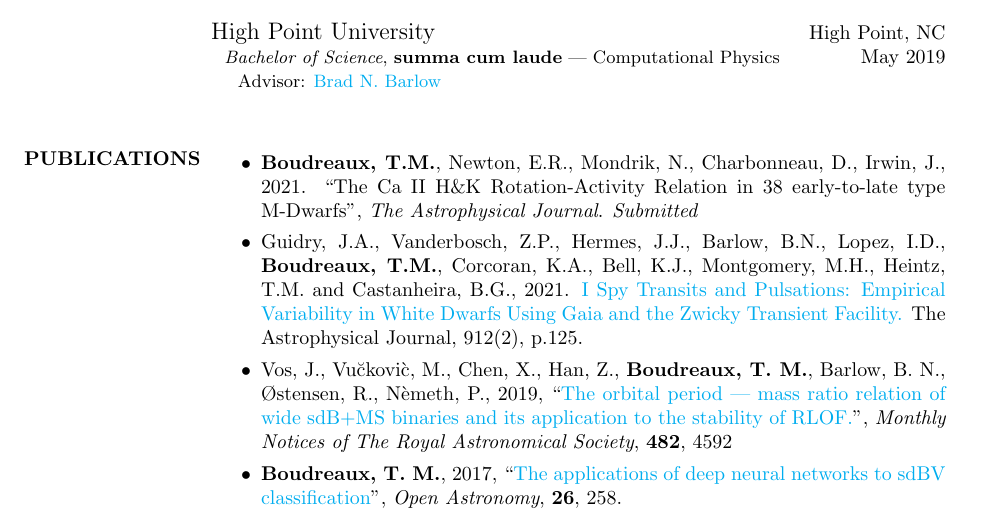
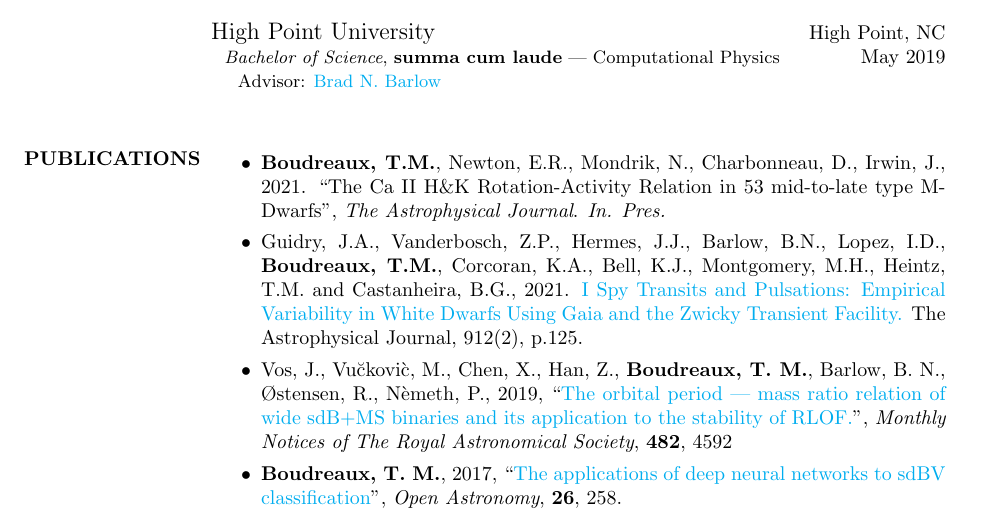
Before and after one commit to tboudreaux/curriculum_vitae, a LaTeX CV (Source/cv.tex): part of page 1 of 3, cut so that both start at the same text. Compiled offline with pdfLaTeX.

Commit message:
Updated status of M dwarf paper post acceptence to ApJ

```diff
--- a/Source/cv.tex
+++ b/Source/cv.tex
@@ -83,7 +83,7 @@ Computational astrophysics, stellar evolution, machine learning, pulsating hot s
 
 \section{PUBLICATIONS}
 \begin{itemize}
-	\item \textbf{Boudreaux, T.M.}, Newton, E.R., Mondrik, N., Charbonneau, D., Irwin, J., 2021. ``The Ca II H\&K Rotation-Activity Relation in 38 early-to-late type M-Dwarfs'', \textit{The Astrophysical Journal}. \textit{Submitted}
+	\item \textbf{Boudreaux, T.M.}, Newton, E.R., Mondrik, N., Charbonneau, D., Irwin, J., 2021. ``The Ca II H\&K Rotation-Activity Relation in 53 mid-to-late type M-Dwarfs'', \textit{The Astrophysical Journal}. \textit{In. Pres.}
 	\item Guidry, J.A., Vanderbosch, Z.P., Hermes, J.J., Barlow, B.N., Lopez, I.D., \textbf{Boudreaux, T.M.}, Corcoran, K.A., Bell, K.J., Montgomery, M.H., Heintz, T.M. and Castanheira, B.G., 2021. \href{https://ui.adsabs.harvard.edu/abs/2021ApJ...912..125G/abstract}{I Spy Transits and Pulsations: Empirical Variability in White Dwarfs Using Gaia and the Zwicky Transient Facility.} The Astrophysical Journal, 912(2), p.125.
 \item Vos, J., Vu\u{c}kovi\`c, M., Chen, X., Han, Z., \textbf{Boudreaux, T. M.}, Barlow, B. N., \O stensen, R., N\`emeth, P., 2019, ``\href{https://ui.adsabs.harvard.edu/#abs/2019MNRAS.482.4592V/abstract}{The orbital period --- mass ratio relation of wide sdB+MS binaries and its application to the stability of RLOF.}", \textit{Monthly Notices of The Royal Astronomical Society}, \textbf{482}, 4592
 \item \textbf{Boudreaux, T. M.}, 2017, ``\href{https://ui.adsabs.harvard.edu/#abs/2017OAst...26..258B/abstract}{The applications of deep neural networks to sdBV classification}'', \textit{Open Astronomy}, \textbf{26}, 258.
```
Also changed, not shown: TwoPageCV/cv.tex (+1 -1 lines), CV.pdf, PreviousCVs/CV_Until_Mar_9_2022.pdf (added), Source/cv.pdf, TwoPageCV/cv.pdf.
